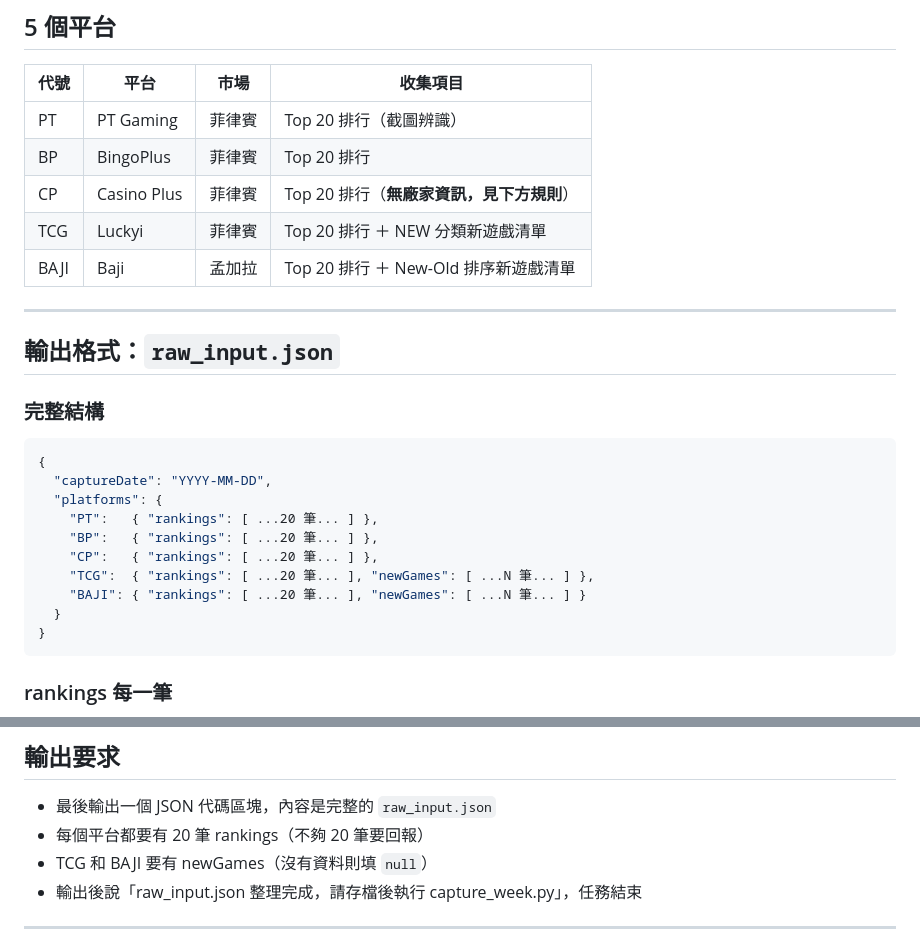
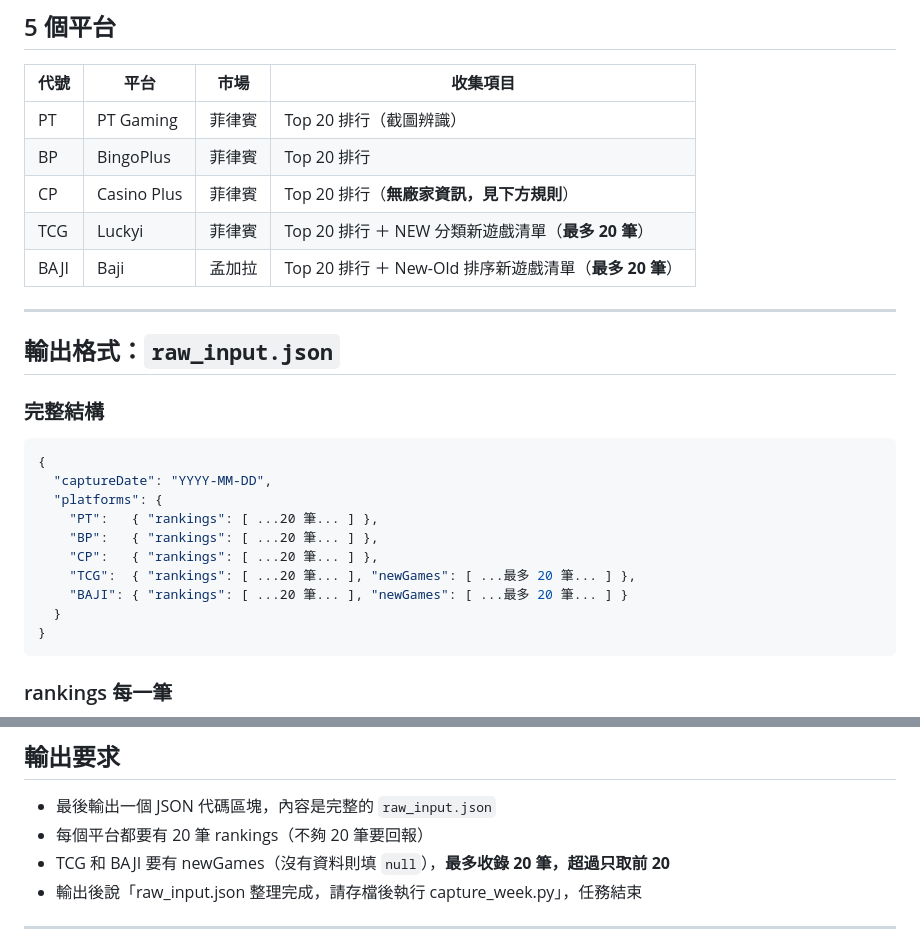
Before and after one commit to com852314/AI-competitor-research-tool_2, a Markdown page: docs/DATA_CAPTURE_PROMPT.md, 2 parts joined by grey strips. GitHub-like rendering.

Commit message:
docs: DATA_CAPTURE_PROMPT 補充新遊戲最多 20 筆限制

````diff
--- a/docs/DATA_CAPTURE_PROMPT.md
+++ b/docs/DATA_CAPTURE_PROMPT.md
@@ -23,8 +23,8 @@
 | PT | PT Gaming | 菲律賓 | Top 20 排行（截圖辨識） |
 | BP | BingoPlus | 菲律賓 | Top 20 排行 |
 | CP | Casino Plus | 菲律賓 | Top 20 排行（**無廠家資訊，見下方規則**） |
-| TCG | Luckyi | 菲律賓 | Top 20 排行 ＋ NEW 分類新遊戲清單 |
-| BAJI | Baji | 孟加拉 | Top 20 排行 ＋ New-Old 排序新遊戲清單 |
+| TCG | Luckyi | 菲律賓 | Top 20 排行 ＋ NEW 分類新遊戲清單（**最多 20 筆**） |
+| BAJI | Baji | 孟加拉 | Top 20 排行 ＋ New-Old 排序新遊戲清單（**最多 20 筆**） |
 
 ---
 
@@ -39,8 +39,8 @@
     "PT":   { "rankings": [ ...20 筆... ] },
     "BP":   { "rankings": [ ...20 筆... ] },
     "CP":   { "rankings": [ ...20 筆... ] },
-    "TCG":  { "rankings": [ ...20 筆... ], "newGames": [ ...N 筆... ] },
-    "BAJI": { "rankings": [ ...20 筆... ], "newGames": [ ...N 筆... ] }
+    "TCG":  { "rankings": [ ...20 筆... ], "newGames": [ ...最多 20 筆... ] },
+    "BAJI": { "rankings": [ ...20 筆... ], "newGames": [ ...最多 20 筆... ] }
   }
 }
 ```
@@ -181,7 +181,7 @@ CP 平台的排行頁面沒有廠家資訊。處理方式：
 
 - 最後輸出一個 JSON 代碼區塊，內容是完整的 `raw_input.json`
 - 每個平台都要有 20 筆 rankings（不夠 20 筆要回報）
-- TCG 和 BAJI 要有 newGames（沒有資料則填 `null`）
+- TCG 和 BAJI 要有 newGames（沒有資料則填 `null`），**最多收錄 20 筆，超過只取前 20**
 - 輸出後說「raw_input.json 整理完成，請存檔後執行 capture_week.py」，任務結束
 
 ---
````
